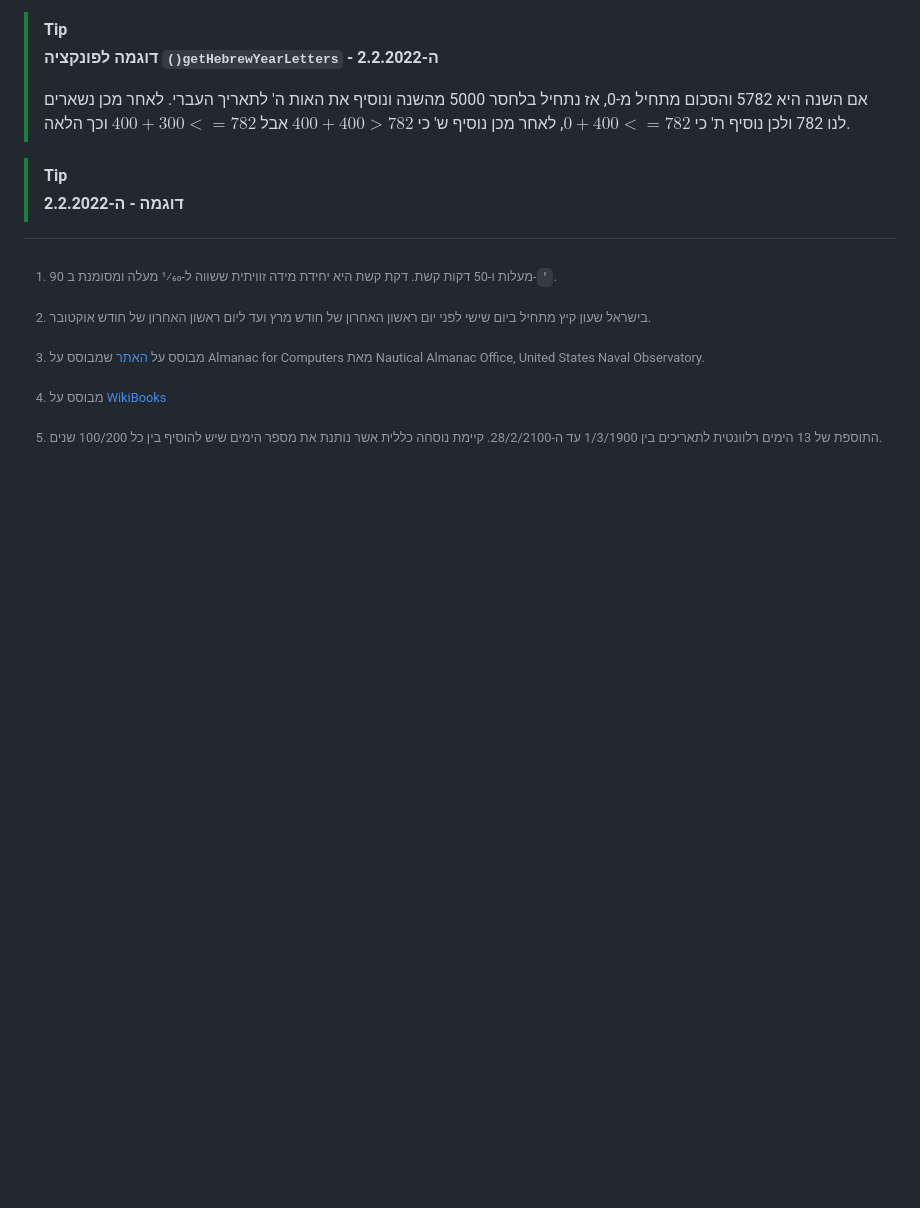
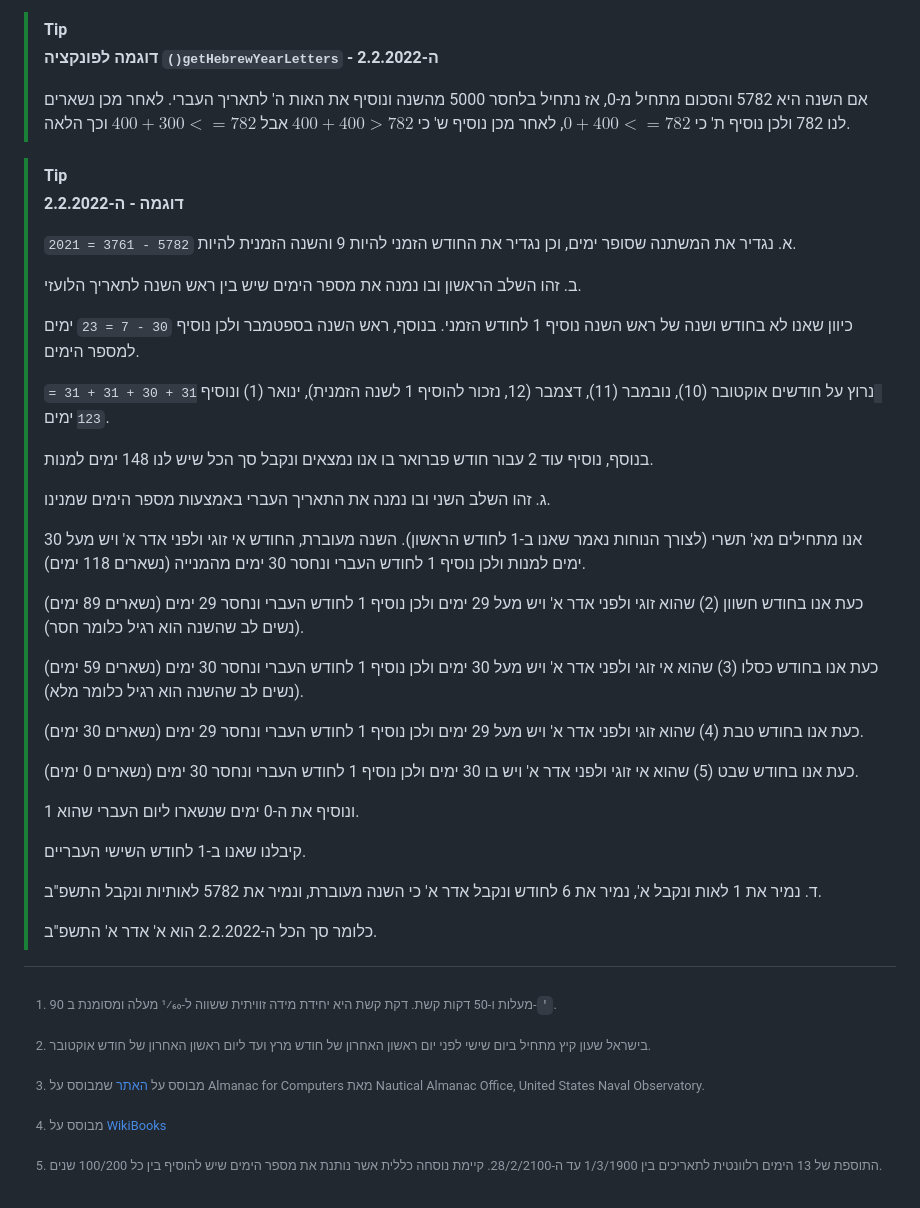
Before and after one commit to DanielL100/HebrewCalendar, a Markdown page: README.md, the part around the change printed below. Drawn GitHub-style; blank space fills up the shorter version.

Commit message:
Update README.md
דוגמה להמרת תאריך לועזי לעברי

```diff
--- a/README.md
+++ b/README.md
@@ -790,7 +790,35 @@ localStorage["hebrewYear"] = hebrewYear;
 > [!TIP]
 > **דוגמה - ה-2.2.2022**
 >
+> א. נגדיר את המשתנה שסופר ימים, וכן נגדיר את החודש הזמני להיות 9 והשנה הזמנית להיות `5782 - 3761 = 2021`.
 >
+> ב. זהו השלב הראשון ובו נמנה את מספר הימים שיש בין ראש השנה לתאריך הלועזי.
+>
+> כיוון שאנו לא בחודש ושנה של ראש השנה נוסיף 1 לחודש הזמני. בנוסף, ראש השנה בספטמבר ולכן נוסיף `30 - 7 = 23` ימים למספר הימים.
+>
+> נרוץ על חודשים אוקטובר (10), נובמבר (11), דצמבר (12, נזכור להוסיף 1 לשנה הזמנית), ינואר (1) ונוסיף `31 + 30 + 31 + 31 = 123` ימים.
+>
+> בנוסף, נוסיף עוד 2 עבור חודש פברואר בו אנו נמצאים ונקבל סך הכל שיש לנו 148 ימים למנות.
+>
+> ג. זהו השלב השני ובו נמנה את התאריך העברי באמצעות מספר הימים שמנינו.
+>
+> אנו מתחילים מא' תשרי (לצורך הנוחות נאמר שאנו ב-1 לחודש הראשון). השנה מעוברת, החודש אי זוגי ולפני אדר א' ויש מעל 30 ימים למנות ולכן נוסיף 1 לחודש העברי ונחסר 30 ימים מהמנייה (נשארים 118 ימים).
+>
+> כעת אנו בחודש חשוון (2) שהוא זוגי ולפני אדר א' ויש מעל 29 ימים ולכן נוסיף 1 לחודש העברי ונחסר 29 ימים (נשארים 89 ימים) (נשים לב שהשנה הוא רגיל כלומר חסר).
+>
+> כעת אנו בחודש כסלו (3) שהוא אי זוגי ולפני אדר א' ויש מעל 30 ימים ולכן נוסיף 1 לחודש העברי ונחסר 30 ימים (נשארים 59 ימים) (נשים לב שהשנה הוא רגיל כלומר מלא).
+>
+> כעת אנו בחודש טבת (4) שהוא זוגי ולפני אדר א' ויש מעל 29 ימים ולכן נוסיף 1 לחודש העברי ונחסר 29 ימים (נשארים 30 ימים).
+>
+> כעת אנו בחודש שבט (5) שהוא אי זוגי ולפני אדר א' ויש בו 30 ימים ולכן נוסיף 1 לחודש העברי ונחסר 30 ימים (נשארים 0 ימים).
+>
+> ונוסיף את ה-0 ימים שנשארו ליום העברי שהוא 1.
+>
+> קיבלנו שאנו ב-1 לחודש השישי העבריים.
+>
+> ד. נמיר את 1 לאות ונקבל א', נמיר את 6 לחודש ונקבל אדר א' כי השנה מעוברת, ונמיר את 5782 לאותיות ונקבל התשפ"ב.
+>
+> כלומר סך הכל ה-2.2.2022 הוא א' אדר א' התשפ"ב.
 
 
 
```
Also changed, not shown: other parts of README.md (+8 -8 lines).
